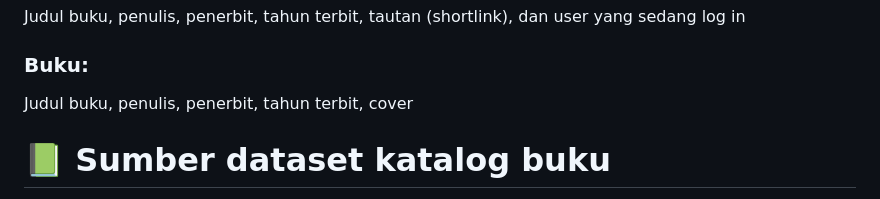
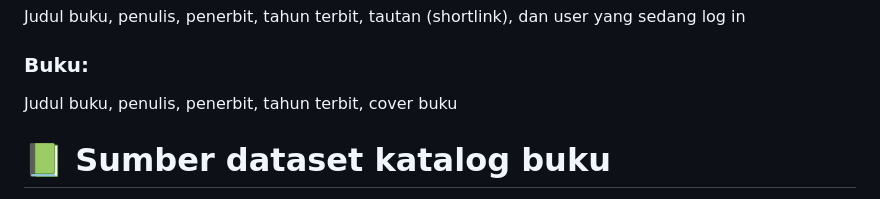
Before and after one commit to PBP-E14/book-buddies, a Markdown page: README.md, the part around the change. Rendered like a GitHub page.

```diff
--- a/README.md
+++ b/README.md
@@ -43,7 +43,7 @@ User yang sedang log in, judul buku, isi review
 ### Wishlist:
 Judul buku, penulis, penerbit, tahun terbit, tautan (shortlink), dan user yang sedang log in
 ### Buku:
-Judul buku, penulis, penerbit, tahun terbit, cover
+Judul buku, penulis, penerbit, tahun terbit, cover buku
 
 # :green_book: Sumber dataset katalog buku
 https://www.kaggle.com/datasets/arashnic/book-recommendation-dataset
```
